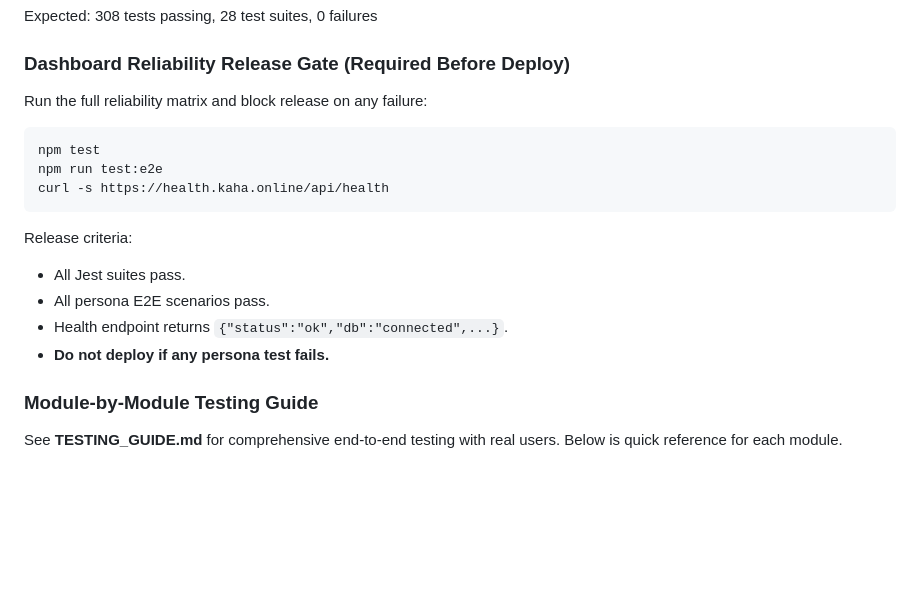
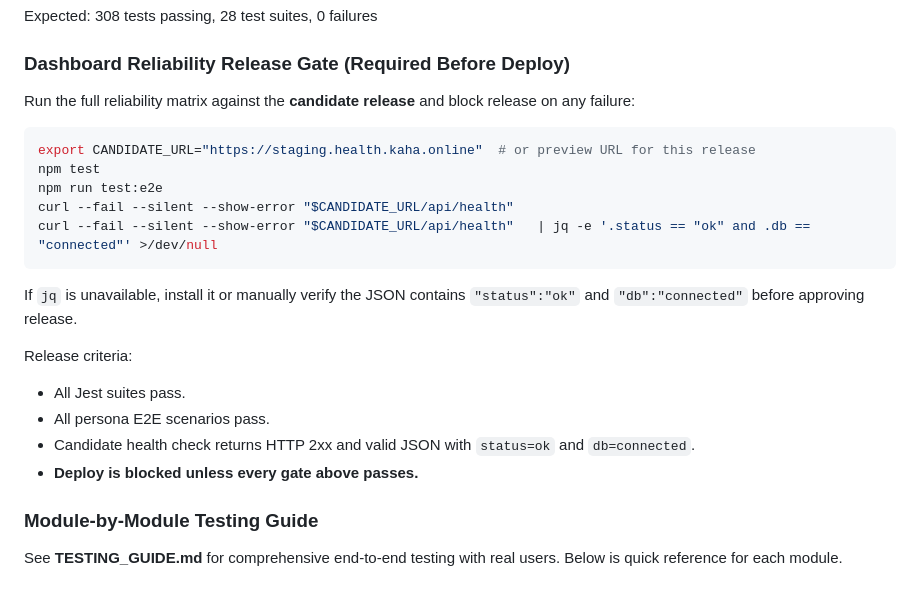
Before and after one commit to karthikchary2606/health-dashboard, a Markdown page: README.md, the part around the change. Drawn GitHub-style; blank space fills up the shorter version.

Commit message:
docs: tighten candidate release health gate
Co-authored-by: Copilot <223556219+Copilot@users.noreply.github.com>

````diff
--- a/README.md
+++ b/README.md
@@ -150,19 +150,23 @@ npm test
 Expected: 308 tests passing, 28 test suites, 0 failures
 
 ### Dashboard Reliability Release Gate (Required Before Deploy)
-Run the full reliability matrix and block release on any failure:
+Run the full reliability matrix against the **candidate release** and block release on any failure:
 
 ```bash
+export CANDIDATE_URL="https://staging.health.kaha.online"  # or preview URL for this release
 npm test
 npm run test:e2e
-curl -s https://health.kaha.online/api/health
+curl --fail --silent --show-error "$CANDIDATE_URL/api/health"
+curl --fail --silent --show-error "$CANDIDATE_URL/api/health"   | jq -e '.status == "ok" and .db == "connected"' >/dev/null
 ```
+
+If `jq` is unavailable, install it or manually verify the JSON contains `"status":"ok"` and `"db":"connected"` before approving release.
 
 Release criteria:
 - All Jest suites pass.
 - All persona E2E scenarios pass.
-- Health endpoint returns `{"status":"ok","db":"connected",...}`.
-- **Do not deploy if any persona test fails.**
+- Candidate health check returns HTTP 2xx and valid JSON with `status=ok` and `db=connected`.
+- **Deploy is blocked unless every gate above passes.**
 
 ### Module-by-Module Testing Guide
 
````
